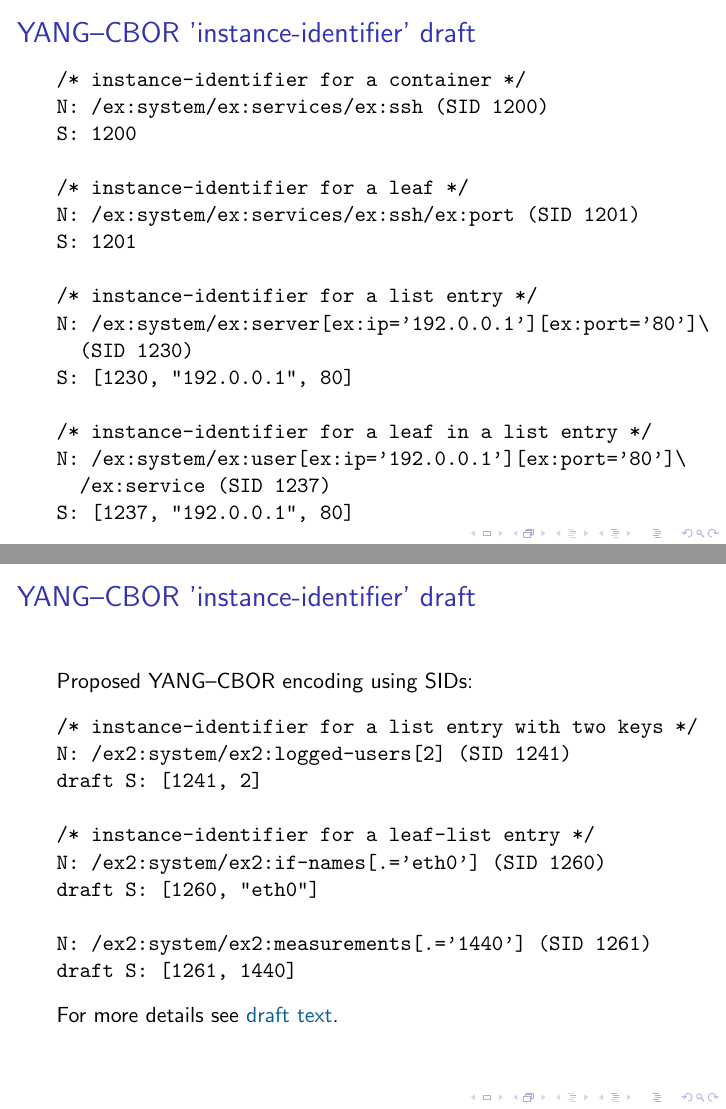
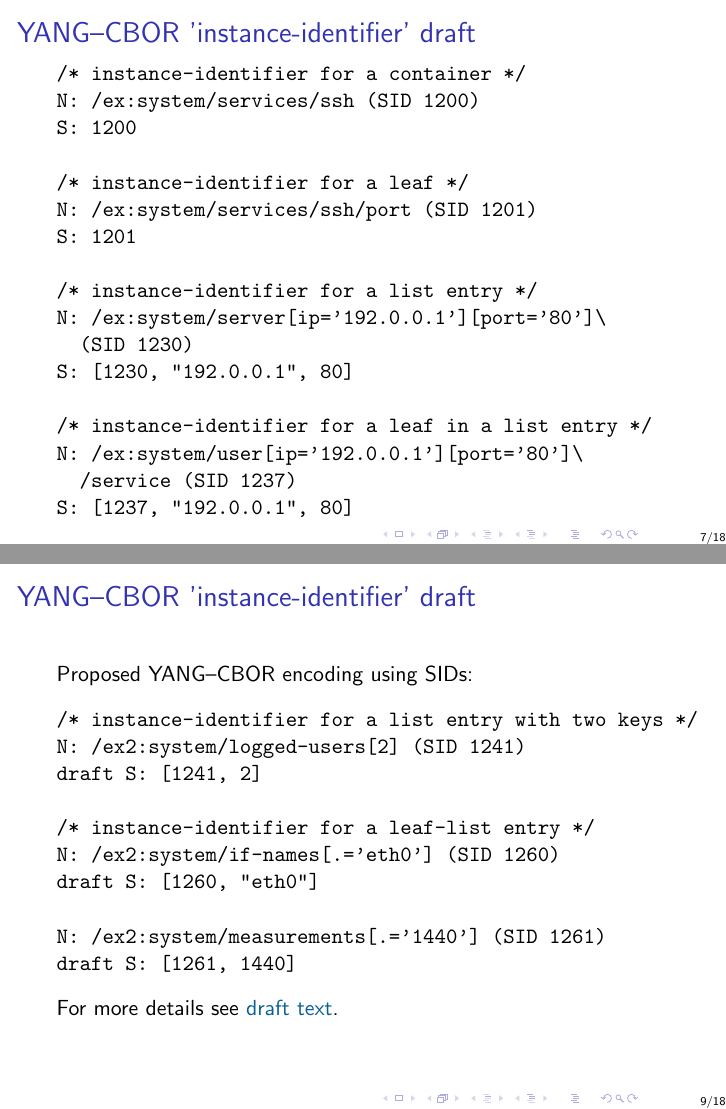
Before and after one commit to vvilimek/core-interim, LaTeX slides (interim.tex): pages 7 and 9 of 18, joined at a grey line. Compiled offline with pdfLaTeX.

Commit message:
Carsten comments

```diff
--- a/interim.tex
+++ b/interim.tex
@@ -4,6 +4,12 @@
 \subtitle{CoRE Interim 05}
 \author{Vojtěch Vilímek}
 \date{2026-04-22}
+
+% source: https://tex.stackexchange.com/questions/137022/how-to-insert-page-number-in-beamer-navigation-symbols
+\setbeamertemplate{sidebar right}{}
+\setbeamertemplate{footline}{%
+\hfill\usebeamertemplate***{navigation symbols}
+\hspace{1cm}\insertframenumber{}/\inserttotalframenumber}
 
 \hypersetup {
   colorlinks=true,
@@ -117,21 +123,21 @@ container system {
 	\frametitle{YANG--CBOR 'instance-identifier' draft}
 \begin{verbatim}
 /* instance-identifier for a container */
-N: /ex:system/ex:services/ex:ssh (SID 1200)
+N: /ex:system/services/ssh (SID 1200)
 S: 1200
 
 /* instance-identifier for a leaf */
-N: /ex:system/ex:services/ex:ssh/ex:port (SID 1201)
+N: /ex:system/services/ssh/port (SID 1201)
 S: 1201
 
 /* instance-identifier for a list entry */
-N: /ex:system/ex:server[ex:ip='192.0.0.1'][ex:port='80']\
+N: /ex:system/server[ip='192.0.0.1'][port='80']\
   (SID 1230)
 S: [1230, "192.0.0.1", 80]
 
 /* instance-identifier for a leaf in a list entry */
-N: /ex:system/ex:user[ex:ip='192.0.0.1'][ex:port='80']\
-  /ex:service (SID 1237)
+N: /ex:system/user[ip='192.0.0.1'][port='80']\
+  /service (SID 1237)
 S: [1237, "192.0.0.1", 80]
 \end{verbatim}
 \end{frame}
@@ -160,14 +166,14 @@ Proposed YANG--CBOR encoding using SIDs:
 
 \begin{verbatim}
 /* instance-identifier for a list entry with two keys */
-N: /ex2:system/ex2:logged-users[2] (SID 1241)
+N: /ex2:system/logged-users[2] (SID 1241)
 draft S: [1241, 2]
 
 /* instance-identifier for a leaf-list entry */
-N: /ex2:system/ex2:if-names[.='eth0'] (SID 1260)
+N: /ex2:system/if-names[.='eth0'] (SID 1260)
 draft S: [1260, "eth0"]
 
-N: /ex2:system/ex2:measurements[.='1440'] (SID 1261)
+N: /ex2:system/measurements[.='1440'] (SID 1261)
 draft S: [1261, 1440]
 \end{verbatim}
 
```
Also changed, not shown: interim.tex (4 more changed lines).
